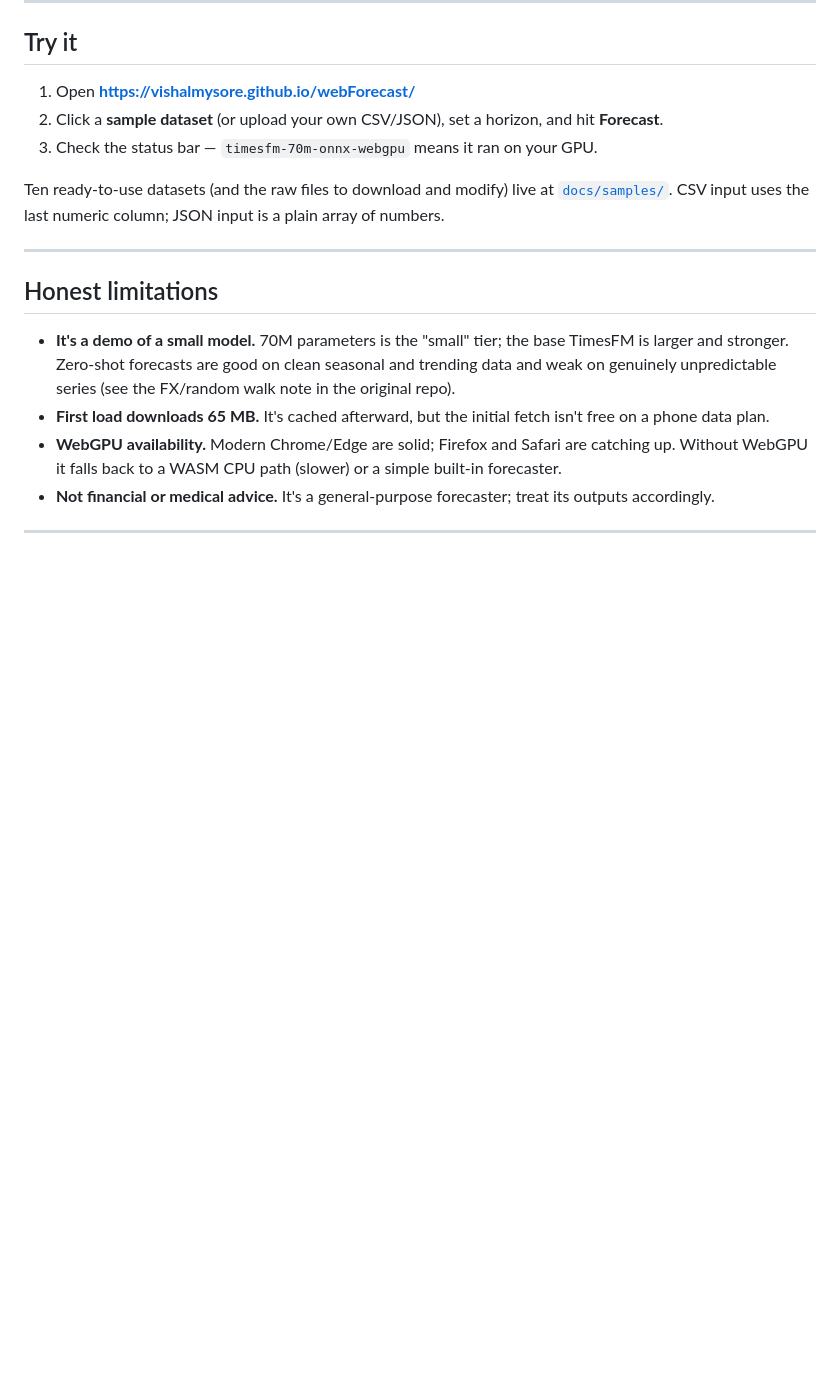
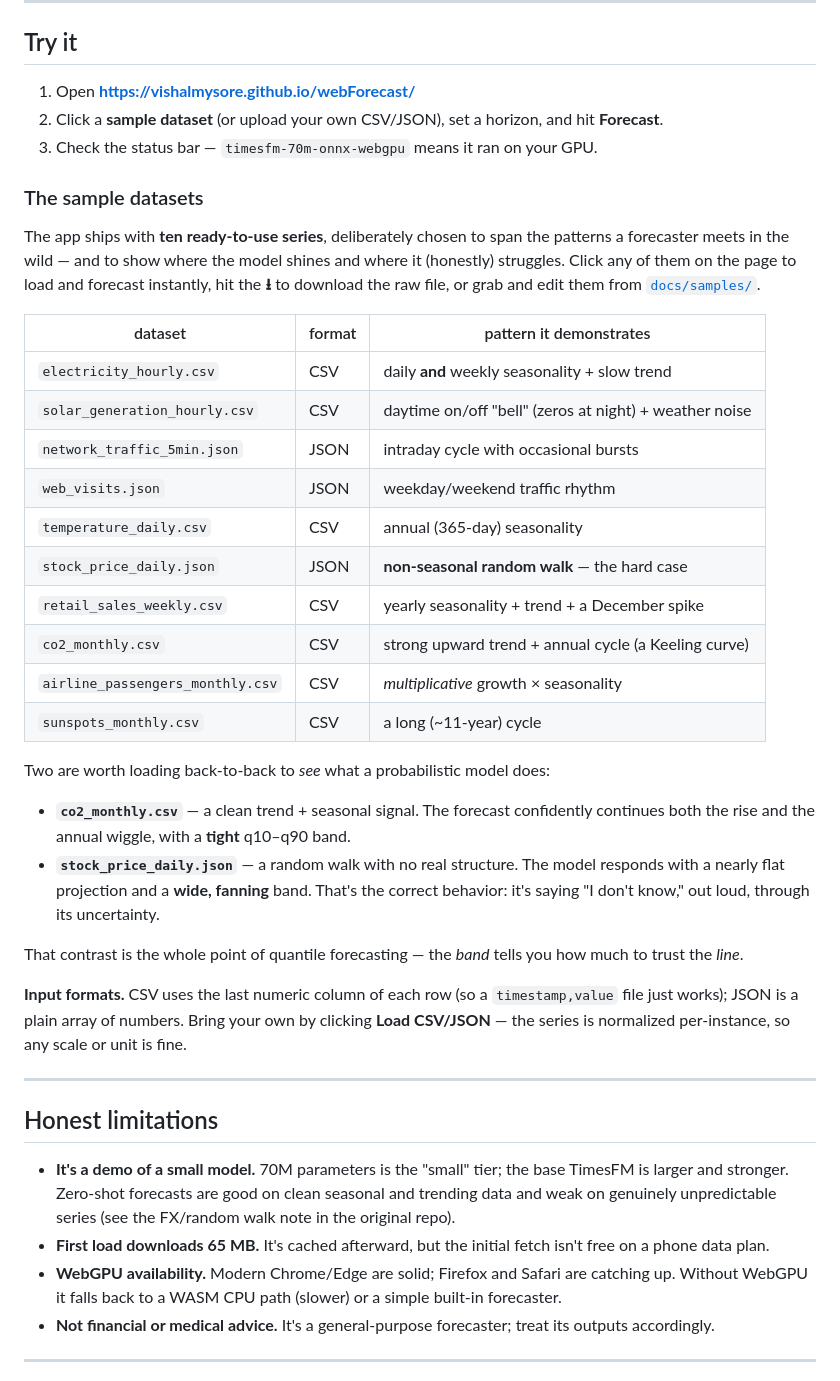
Before and after one commit to vishalmysore/webForecast, a Markdown page: article.md, the part around the change. GitHub-like rendering; blank space fills up the shorter version.

Commit message:
article: add "The sample datasets" section
Table of all 10 bundled series and the pattern each demonstrates, the
co2 vs. stock_price contrast to explain the q10-q90 uncertainty band, and
input-format notes. Links the samples folder for download/modify.

Co-Authored-By: Claude Opus 4.8 <noreply@anthropic.com>

```diff
--- a/article.md
+++ b/article.md
@@ -219,9 +219,42 @@ non-seasonal random walk (`stock_price_daily.json`).
    hit **Forecast**.
 3. Check the status bar — `timesfm-70m-onnx-webgpu` means it ran on your GPU.
 
-Ten ready-to-use datasets (and the raw files to download and modify) live at
+### The sample datasets
+
+The app ships with **ten ready-to-use series**, deliberately chosen to span the
+patterns a forecaster meets in the wild — and to show where the model shines and
+where it (honestly) struggles. Click any of them on the page to load and forecast
+instantly, hit the **⭳** to download the raw file, or grab and edit them from
 [`docs/samples/`](https://github.com/vishalmysore/webForecast/tree/main/docs/samples).
-CSV input uses the last numeric column; JSON input is a plain array of numbers.
+
+| dataset | format | pattern it demonstrates |
+|---|---|---|
+| `electricity_hourly.csv` | CSV | daily **and** weekly seasonality + slow trend |
+| `solar_generation_hourly.csv` | CSV | daytime on/off "bell" (zeros at night) + weather noise |
+| `network_traffic_5min.json` | JSON | intraday cycle with occasional bursts |
+| `web_visits.json` | JSON | weekday/weekend traffic rhythm |
+| `temperature_daily.csv` | CSV | annual (365-day) seasonality |
+| `stock_price_daily.json` | JSON | **non-seasonal random walk** — the hard case |
+| `retail_sales_weekly.csv` | CSV | yearly seasonality + trend + a December spike |
+| `co2_monthly.csv` | CSV | strong upward trend + annual cycle (a Keeling curve) |
+| `airline_passengers_monthly.csv` | CSV | *multiplicative* growth × seasonality |
+| `sunspots_monthly.csv` | CSV | a long (~11-year) cycle |
+
+Two are worth loading back-to-back to *see* what a probabilistic model does:
+
+- **`co2_monthly.csv`** — a clean trend + seasonal signal. The forecast confidently
+  continues both the rise and the annual wiggle, with a **tight** q10–q90 band.
+- **`stock_price_daily.json`** — a random walk with no real structure. The model
+  responds with a nearly flat projection and a **wide, fanning** band. That's the
+  correct behavior: it's saying "I don't know," out loud, through its uncertainty.
+
+That contrast is the whole point of quantile forecasting — the *band* tells you
+how much to trust the *line*.
+
+**Input formats.** CSV uses the last numeric column of each row (so a
+`timestamp,value` file just works); JSON is a plain array of numbers. Bring your
+own by clicking **Load CSV/JSON** — the series is normalized per-instance, so any
+scale or unit is fine.
 
 ---
 
```
